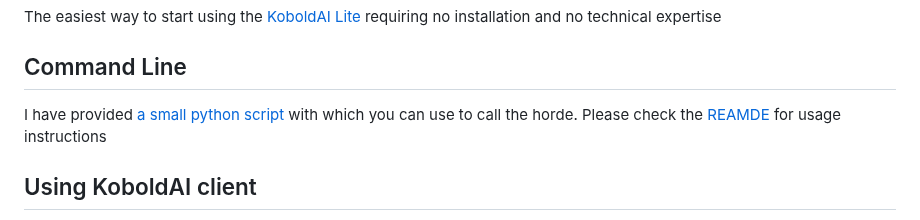
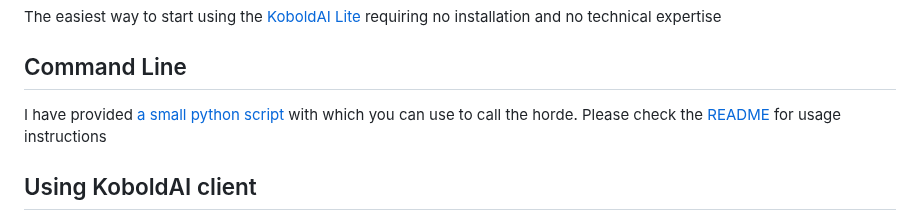
Before and after one commit to Haidra-Org/AI-Horde, a Markdown page: README_KoboldAIHorde.md, the part around the change. Drawn GitHub-style.

Commit message:
Update README_KoboldAIHorde.md
typo

```diff
--- a/README_KoboldAIHorde.md
+++ b/README_KoboldAIHorde.md
@@ -10,7 +10,7 @@ The easiest way to start using the [KoboldAI Lite](https://lite.koboldai.net) re
 
 ## Command Line
 
-I have provided [a small python script](https://github.com/Haidra-Org/AI-Horde-CLI) with which you can use to call the horde. Please check the [REAMDE](https://github.com/Haidra-Org/AI-Horde-CLI/blob/main/README.md) for usage instructions
+I have provided [a small python script](https://github.com/Haidra-Org/AI-Horde-CLI) with which you can use to call the horde. Please check the [README](https://github.com/Haidra-Org/AI-Horde-CLI/blob/main/README.md) for usage instructions
 
 ## Using KoboldAI client
 
```
